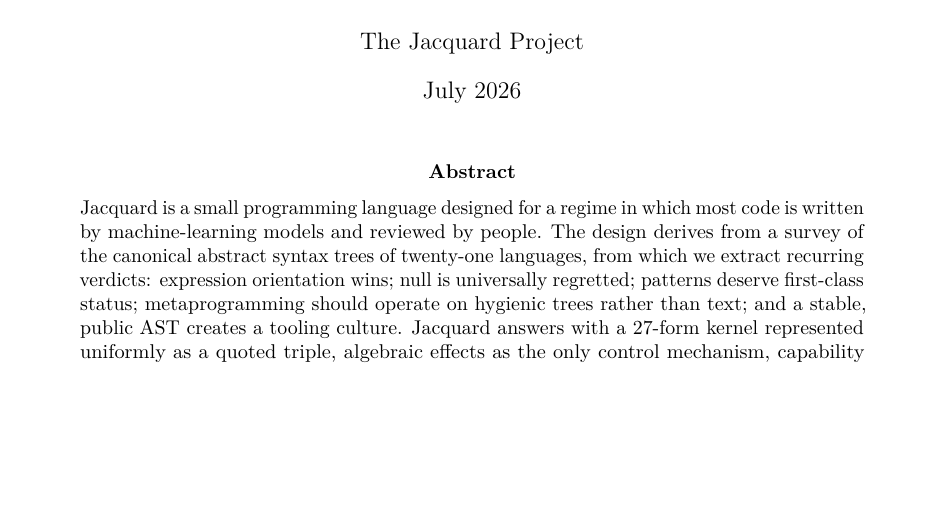
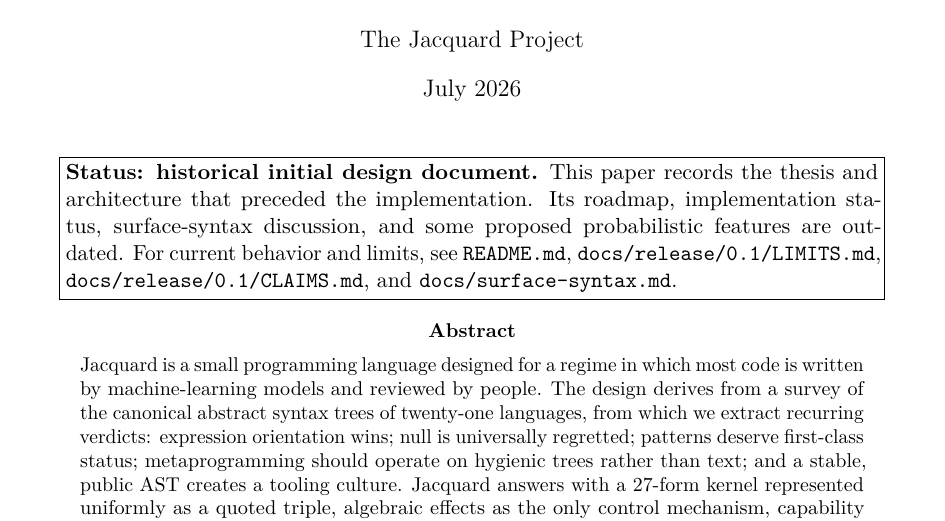
Before and after one commit to jbwinters/jacquard-lang, a LaTeX paper (docs/whitepaper.tex): part of page 1 of 12 before the commit and part of page 1 of 13 after it, cut so that both start at the same text, the shorter picture padded with empty space. Compiled offline with pdfLaTeX.

Commit message:
docs: mark initial whitepaper as historical (#6)

```diff
--- a/docs/whitepaper.tex
+++ b/docs/whitepaper.tex
@@ -34,6 +34,19 @@
 
 \begin{document}
 \maketitle
+
+\begin{center}
+\fbox{\begin{minipage}{0.91\textwidth}
+\textbf{Status: historical initial design document.}
+This paper records the thesis and architecture that preceded the
+implementation. Its roadmap, implementation status, surface-syntax
+discussion, and some proposed probabilistic features are outdated. For
+current behavior and limits, see \texttt{README.md},
+\texttt{docs/release/0.1/LIMITS.md},
+\texttt{docs/release/0.1/CLAIMS.md}, and
+\texttt{docs/surface-syntax.md}.
+\end{minipage}}
+\end{center}
 
 \begin{abstract}
 \noindent
```
Also changed, not shown: AGENTS.md (+4 -2 lines), README.md, docs/README.md, 1 other file.
